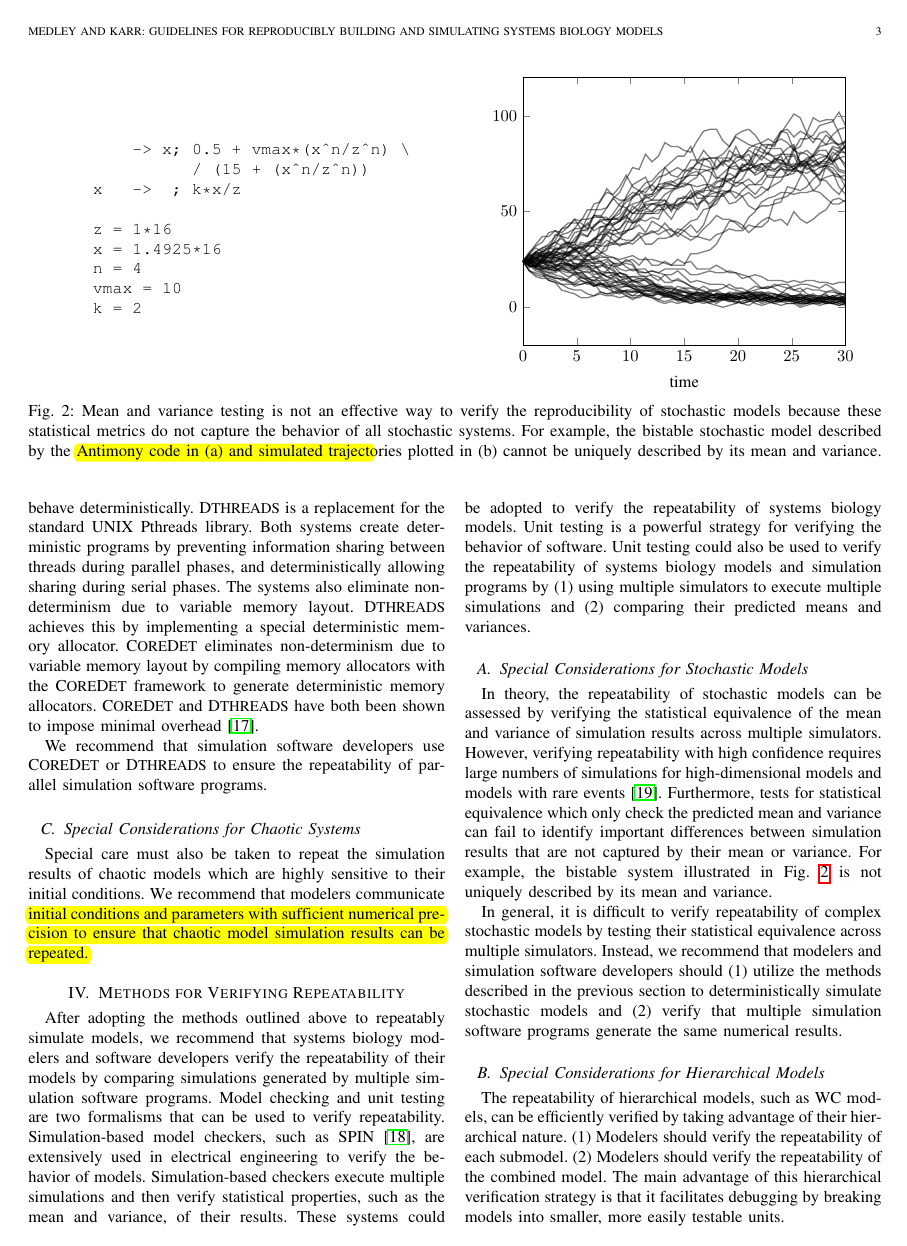
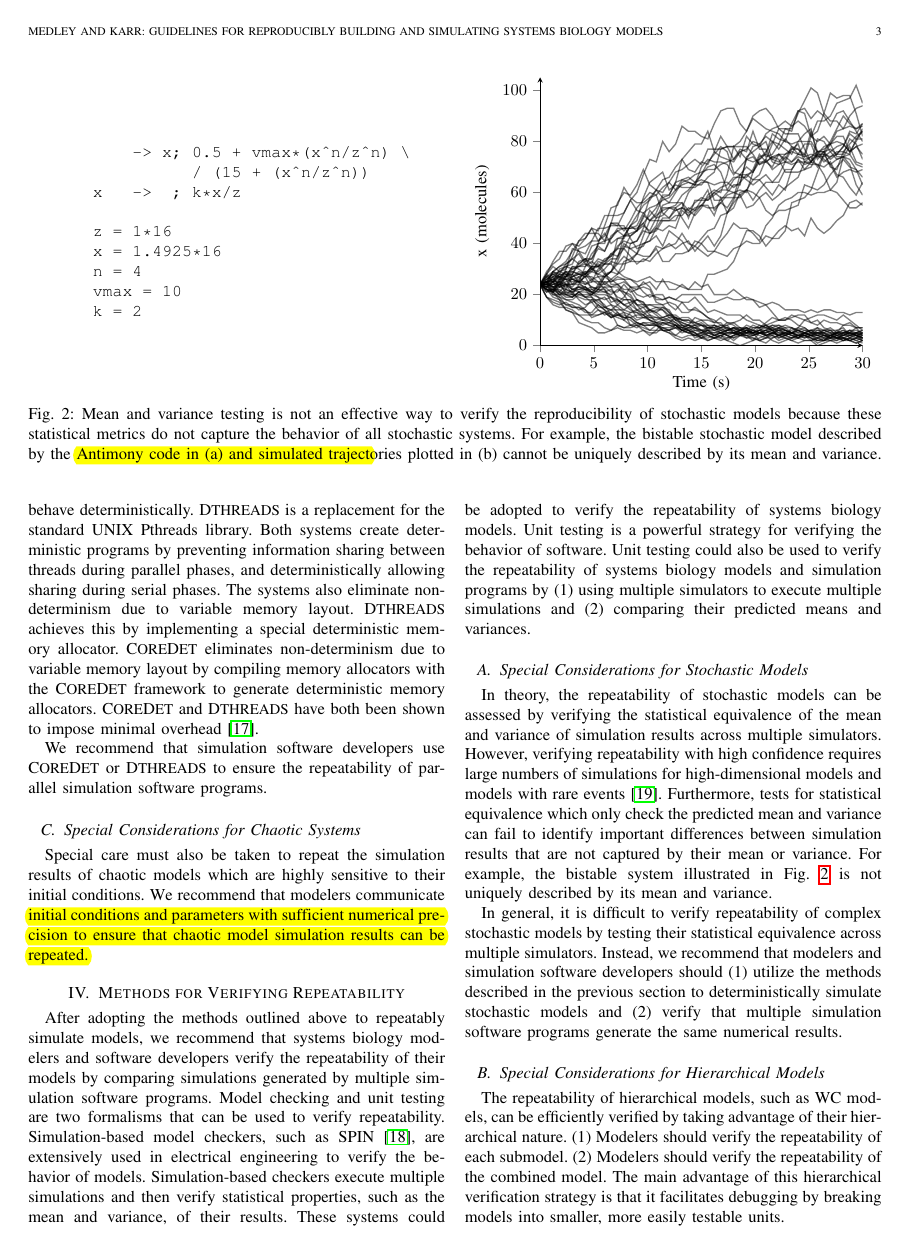
Before and after one commit to 0u812/ieee-reproducibility-paper, a LaTeX paper (model_reproducibility.tex, which reads bistable-stochastic.tex): page 3 of 4. Compiled offline with pdfLaTeX.

Commit message:
cleaning up fig 2

```diff
--- a/bistable-stochastic.tex
+++ b/bistable-stochastic.tex
@@ -8,10 +8,14 @@
 \begin{tikzpicture}
 
 \begin{axis}[
-xlabel={time},
+xlabel={Time (s)},
+ylabel={x (molecules)},
 xmin=0, xmax=30,
-ymin=-20, ymax=120,
-axis on top
+ymin=0, ymax=105,
+axis on top,
+axis lines=left,
+xtick align=outside,
+ytick align=outside
 ]
 \addplot [thick, black, opacity=0.5]
 table {%
```
